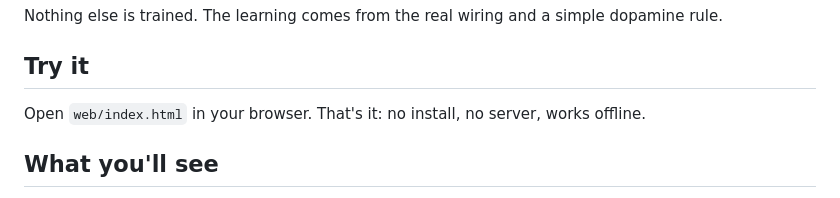
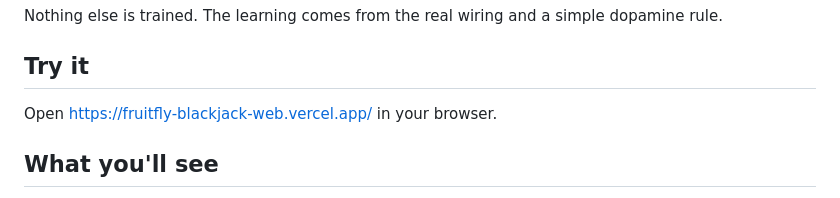
Before and after one commit to Oussama-essalehi/FruitFly---blackJack, a Markdown page: README.md, the part around the change. GitHub-like rendering.

```diff
--- a/README.md
+++ b/README.md
@@ -28,7 +28,7 @@ Nothing else is trained. The learning comes from the real wiring and a simple do
 
 ## Try it
 
-Open `web/index.html` in your browser. That's it: no install, no server, works offline.
+Open https://fruitfly-blackjack-web.vercel.app/ in your browser.
 
 ## What you'll see
 
```
